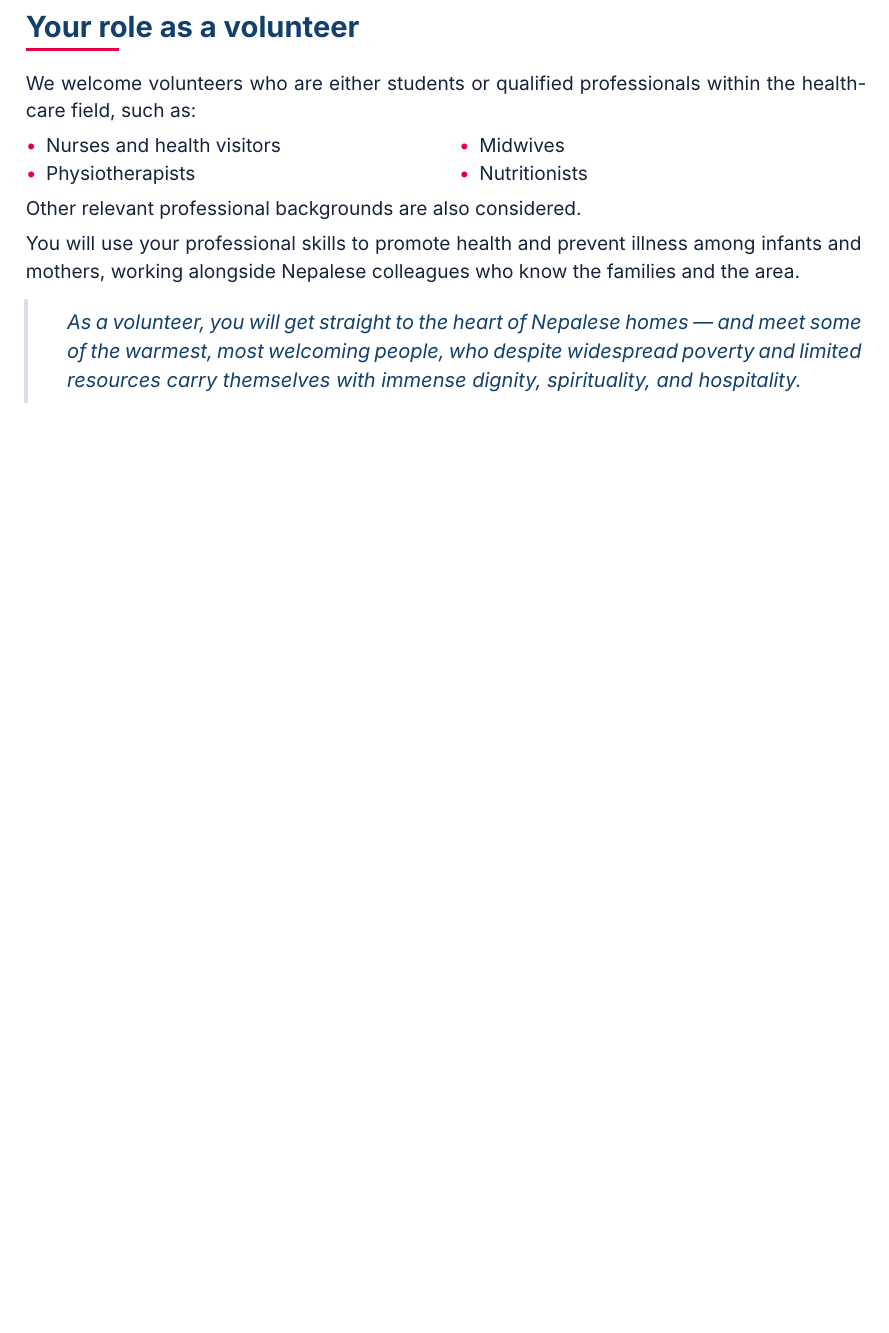
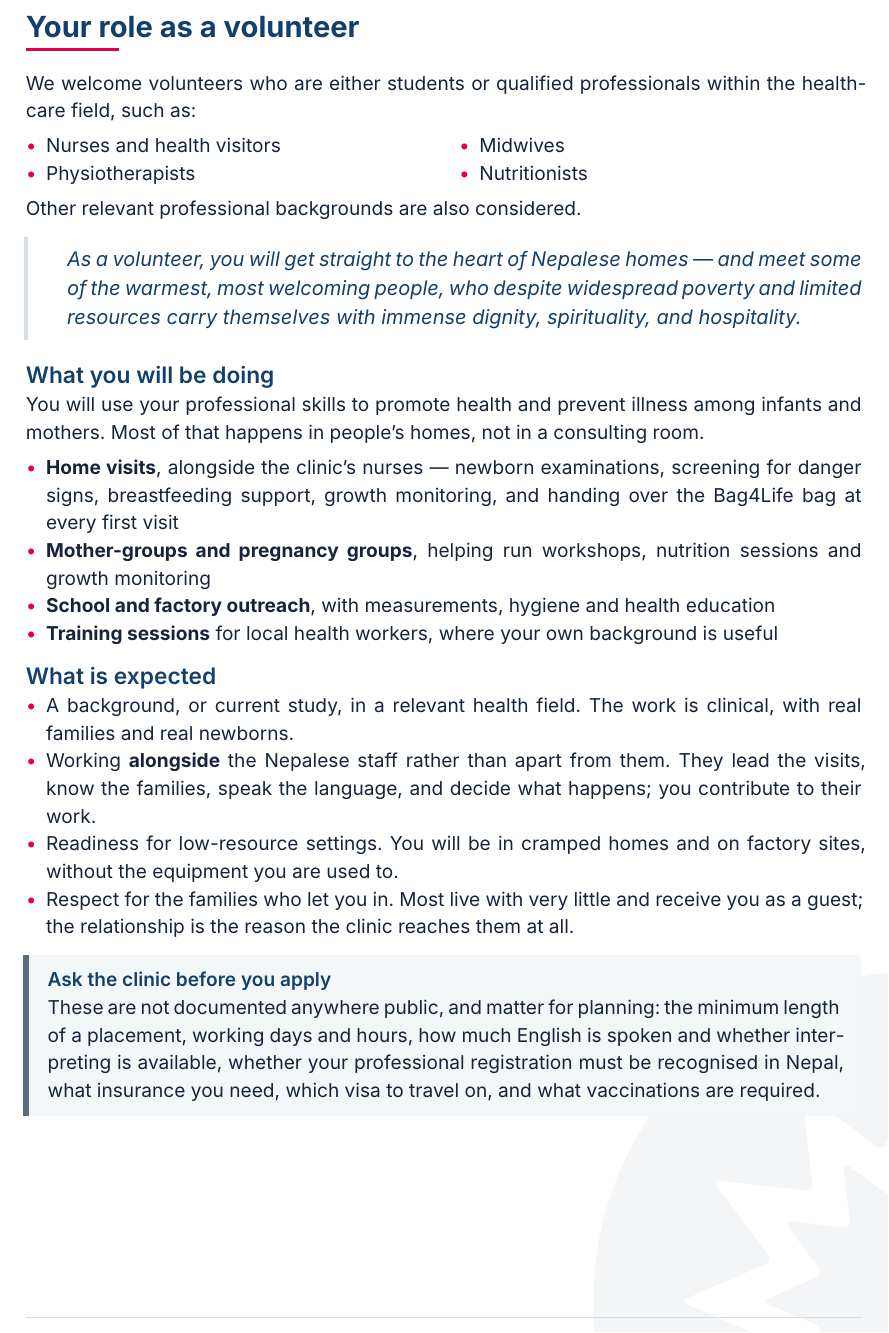
Before and after one commit to parzival3/badge-maker, a Typst document (documents/volunteering-at-chimalaya-nepal.typ): part of page 3 of 6 before the commit and part of page 3 of 7 after it, cut so that both start at the same text, the shorter picture padded with empty space. Compiled offline with Typst 0.15.

Commit message:
Expand the volunteer role: what you do, and what is expected
The section said who may apply and little else. It now has What you will be
doing - home visits, the two group programmes, outreach, training sessions -
and What is expected, including that the Nepalese staff lead the visits and
volunteers contribute to their work rather than run their own.

The practical conditions a volunteer most needs - minimum stay, hours,
language, professional registration, insurance, visa, vaccinations - are not
documented on either Chimalaya site, so they are listed as questions to ask
rather than invented.

Co-Authored-By: Claude Opus 5 (1M context) <noreply@anthropic.com>

```diff
--- a/documents/volunteering-at-chimalaya-nepal.typ
+++ b/documents/volunteering-at-chimalaya-nepal.typ
@@ -155,15 +155,48 @@ the healthcare field, such as:
 
 Other relevant professional backgrounds are also considered.
 
-You will use your professional skills to promote health and prevent illness
-among infants and mothers, working alongside Nepalese colleagues who know the
-families and the area.
-
 #aside[
   As a volunteer, you will get straight to the heart of Nepalese homes — and
   meet some of the warmest, most welcoming people, who despite widespread
   poverty and limited resources carry themselves with immense dignity,
   spirituality, and hospitality.
+]
+
+== What you will be doing
+
+You will use your professional skills to promote health and prevent illness
+among infants and mothers. Most of that happens in people's homes, not in a
+consulting room.
+
+- *Home visits*, alongside the clinic's nurses — newborn examinations,
+  screening for danger signs, breastfeeding support, growth monitoring, and
+  handing over the Bag4Life bag at every first visit
+- *Mother-groups and pregnancy groups*, helping run workshops, nutrition
+  sessions and growth monitoring
+- *School and factory outreach*, with measurements, hygiene and health
+  education
+- *Training sessions* for local health workers, where your own background is
+  useful
+
+== What is expected
+
+- A background, or current study, in a relevant health field. The work is
+  clinical, with real families and real newborns.
+- Working *alongside* the Nepalese staff rather than apart from them. They
+  lead the visits, know the families, speak the language, and decide what
+  happens; you contribute to their work.
+- Readiness for low-resource settings. You will be in cramped homes and on
+  factory sites, without the equipment you are used to.
+- Respect for the families who let you in. Most live with very little and
+  receive you as a guest; the relationship is the reason the clinic reaches
+  them at all.
+
+#callout(title: "Ask the clinic before you apply", accent: brand.muted)[
+  These are not documented anywhere public, and matter for planning: the
+  minimum length of a placement, working days and hours, how much English is
+  spoken and whether interpreting is available, whether your professional
+  registration must be recognised in Nepal, what insurance you need, which
+  visa to travel on, and what vaccinations are required.
 ]
 
 #block(breakable: false, above: 1.3em)[
```
